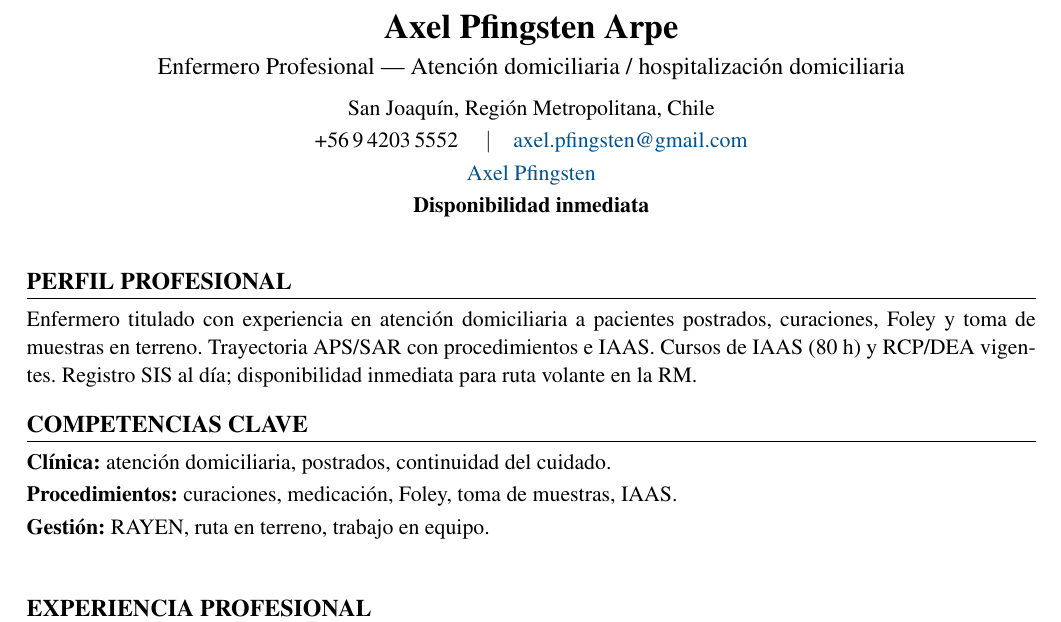
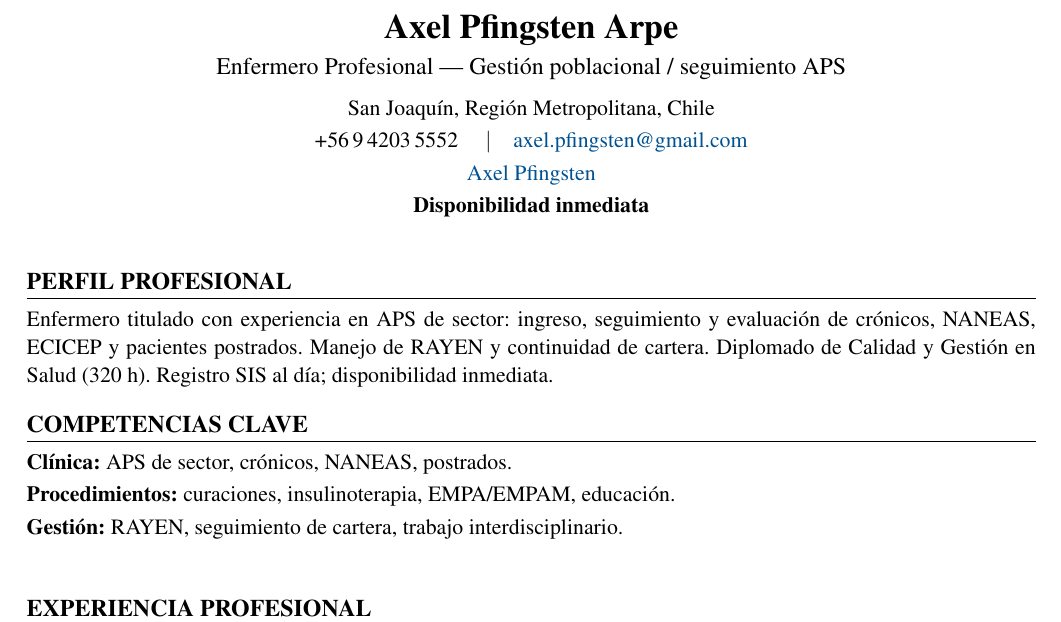
Before and after one commit to guillermoprojaslema/Agarra-la-Pallapp, a LaTeX CV (CV_Axel_Pfingsten_Arpe.tex): part of page 1 of 2, cut so that both start at the same text. Compiled offline with pdfLaTeX.

Commit message:
Adaptar CV Harvard a OF-20260831-02: Enfermera/o de Gestión Poblacional — USI Centros Médicos RedSalud.
Partiendo de CV_Base.docx; perfil y bullets alineados a la oferta.

```diff
--- a/CV_Axel_Pfingsten_Arpe.tex
+++ b/CV_Axel_Pfingsten_Arpe.tex
@@ -20,7 +20,7 @@
   linkcolor=linkblue,
   pdfauthor={Axel Pfingsten Arpe},
   pdftitle={Curriculum Vitae — Axel Pfingsten Arpe},
-  pdfsubject={Enfermero Profesional — Atención domiciliaria / HOSDOM}
+  pdfsubject={Enfermero Profesional — Gestión poblacional / APS}
 }
 
 \pagestyle{empty}
@@ -50,7 +50,7 @@
 %========== ENCABEZADO ==========
 \begin{center}
   {\LARGE\bfseries Axel Pfingsten Arpe}\\[4pt]
-  {\large Enfermero Profesional --- Atención domiciliaria / hospitalización domiciliaria}\\[6pt]
+  {\large Enfermero Profesional --- Gestión poblacional / seguimiento APS}\\[6pt]
   San Joaquín, Región Metropolitana, Chile\\[2pt]
   +56\,9\,4203\,5552 \quad$\vert$\quad
   \href{mailto:axel.pfingsten@gmail.com}{axel.pfingsten@gmail.com}\\[2pt]
@@ -62,13 +62,13 @@
 
 %========== PERFIL ==========
 \section{Perfil profesional}
-Enfermero titulado con experiencia en atención domiciliaria a pacientes postrados, curaciones, Foley y toma de muestras en terreno. Trayectoria APS/SAR con procedimientos e IAAS. Cursos de IAAS (80~h) y RCP/DEA vigentes. Registro SIS al día; disponibilidad inmediata para ruta volante en la RM.
+Enfermero titulado con experiencia en APS de sector: ingreso, seguimiento y evaluación de crónicos, NANEAS, ECICEP y pacientes postrados. Manejo de RAYEN y continuidad de cartera. Diplomado de Calidad y Gestión en Salud (320~h). Registro SIS al día; disponibilidad inmediata.
 
 %========== COMPETENCIAS ==========
 \section{Competencias clave}
-\textbf{Clínica:} atención domiciliaria, postrados, continuidad del cuidado.\\[2pt]
-\textbf{Procedimientos:} curaciones, medicación, Foley, toma de muestras, IAAS.\\[2pt]
-\textbf{Gestión:} RAYEN, ruta en terreno, trabajo en equipo.\\[2pt]
+\textbf{Clínica:} APS de sector, crónicos, NANEAS, postrados.\\[2pt]
+\textbf{Procedimientos:} curaciones, insulinoterapia, EMPA/EMPAM, educación.\\[2pt]
+\textbf{Gestión:} RAYEN, seguimiento de cartera, trabajo interdisciplinario.\\[2pt]
 
 
 %========== EXPERIENCIA ==========
```
Also changed, not shown: CV_Axel_Pfingsten_Arpe.pdf.
